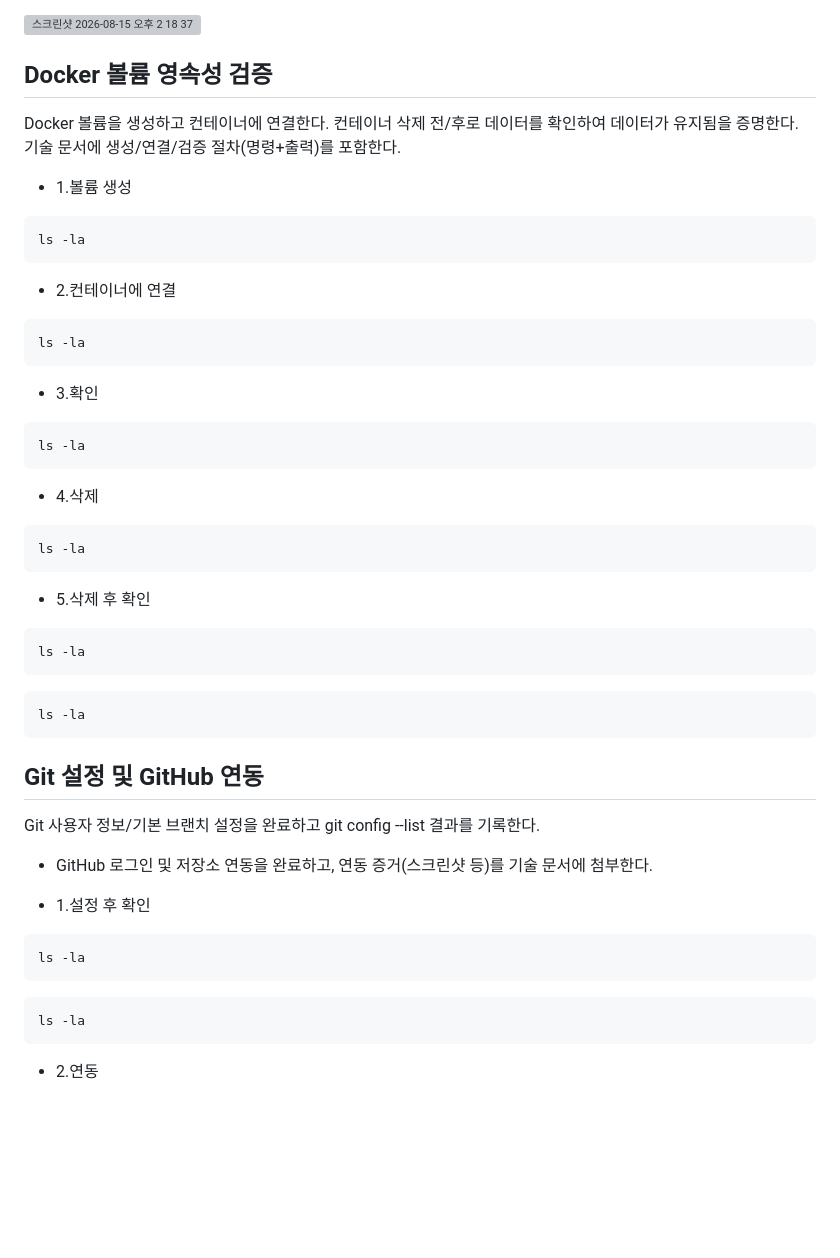
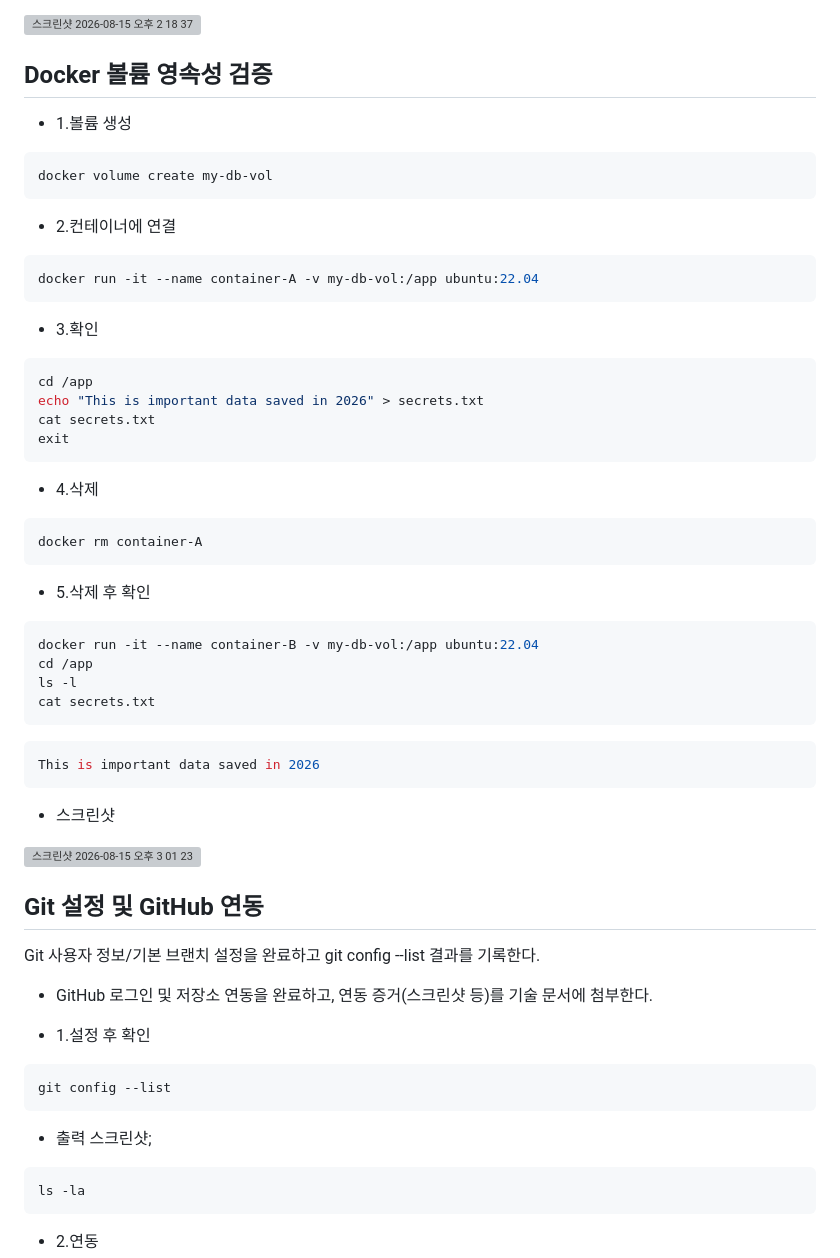
Before and after one commit to jec0331-coder/Codyssey-Mission1, a Markdown page: README.md, the part around the change. GitHub-like rendering; blank space fills up the shorter version; grey boxes are pictures that could not be loaded.

Commit message:
Revise Docker volume persistence section in README
Updated Docker volume persistence verification steps with commands and outputs, including screenshots.

````diff
--- a/README.md
+++ b/README.md
@@ -442,37 +442,44 @@ docker ps
 
 
 ## Docker 볼륨 영속성 검증
-Docker 볼륨을 생성하고 컨테이너에 연결한다.
-컨테이너 삭제 전/후로 데이터를 확인하여 데이터가 유지됨을 증명한다.
-기술 문서에 생성/연결/검증 절차(명령+출력)를 포함한다.
 
 - 1.볼륨 생성
 ```bash
-ls -la
+docker volume create my-db-vol
 ```
 
 - 2.컨테이너에 연결
 ```bash
-ls -la
+docker run -it --name container-A -v my-db-vol:/app ubuntu:22.04
 ```
 
 - 3.확인
 ```bash
-ls -la
+cd /app
+echo "This is important data saved in 2026" > secrets.txt
+cat secrets.txt
+exit
 ```
 
 - 4.삭제
 ```bash
-ls -la
+docker rm container-A
 ```
 
 - 5.삭제 후 확인
 ```bash
-ls -la
+docker run -it --name container-B -v my-db-vol:/app ubuntu:22.04
+cd /app
+ls -l
+cat secrets.txt
 ```
+
 ```bash
-ls -la
+This is important data saved in 2026
 ```
+
+- 스크린샷
+<img width="830" height="370" alt="스크린샷 2026-08-15 오후 3 01 23" src="https://github.com/user-attachments/assets/ebef4e0d-5716-4e59-8550-561b1f682e51" />
 
 
 
@@ -482,8 +489,12 @@ Git 사용자 정보/기본 브랜치 설정을 완료하고 git config --list
 
 - 1.설정 후 확인
 ```bash
-ls -la
+git config --list
 ```
+
+  - 출력 스크린샷;
+
+
 
 ```bash
 ls -la
````
